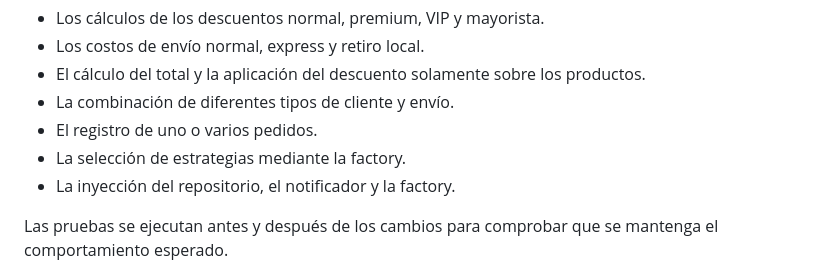
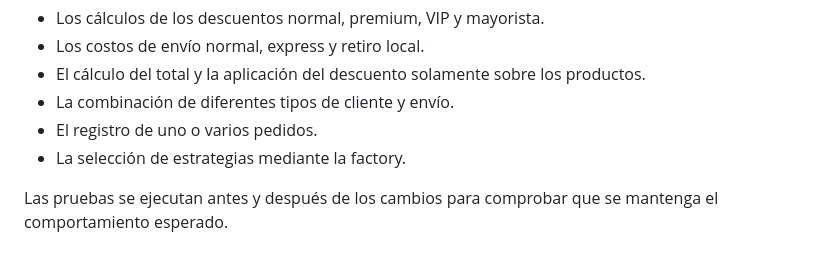
Before and after one commit to skadicr/mini-proyecto-solid, a Markdown page: README.md, the part around the change. Rendered like a GitHub page.

Commit message:
modificando el README

```diff
--- a/README.md
+++ b/README.md
@@ -91,7 +91,6 @@ Las pruebas verifican:
 - La combinación de diferentes tipos de cliente y envío.
 - El registro de uno o varios pedidos.
 - La selección de estrategias mediante la factory.
-- La inyección del repositorio, el notificador y la factory.
 
 Las pruebas se ejecutan antes y después de los cambios para comprobar que se mantenga el comportamiento esperado.
 
```
